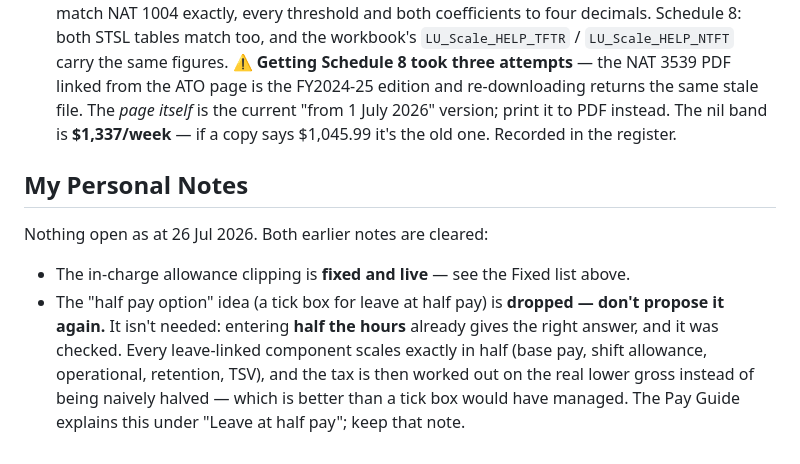
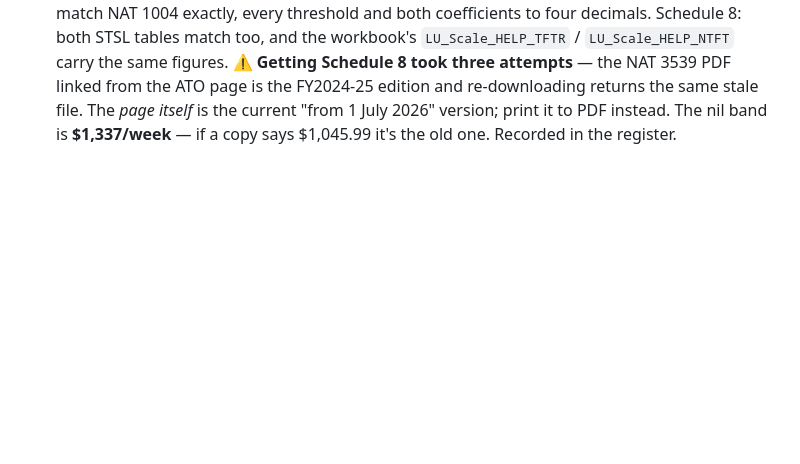
Before and after one commit to paycalc/paycalc.github.io, a Markdown page: CLAUDE.md, the part around the change. GitHub-like rendering; blank space fills up the shorter version.

```diff
--- a/CLAUDE.md
+++ b/CLAUDE.md
@@ -601,17 +601,3 @@ the engine does. Nothing to change; don't raise it again.
   stale file. The *page itself* is the current "from 1 July 2026" version;
   print it to PDF instead. The nil band is **$1,337/week** — if a copy says
   $1,045.99 it's the old one. Recorded in the register.
-
-## My Personal Notes
-
-Nothing open as at 26 Jul 2026. Both earlier notes are cleared:
-- The in-charge allowance clipping is **fixed and live** — see the Fixed
-  list above.
-- The "half pay option" idea (a tick box for leave at half pay) is
-  **dropped — don't propose it again.** It isn't needed: entering **half
-  the hours** already gives the right answer, and it was checked. Every
-  leave-linked component scales exactly in half (base pay, shift allowance,
-  operational, retention, TSV), and the tax is then worked out on the real
-  lower gross instead of being naively halved — which is better than a tick
-  box would have managed. The Pay Guide explains this under "Leave at half
-  pay"; keep that note.
```
